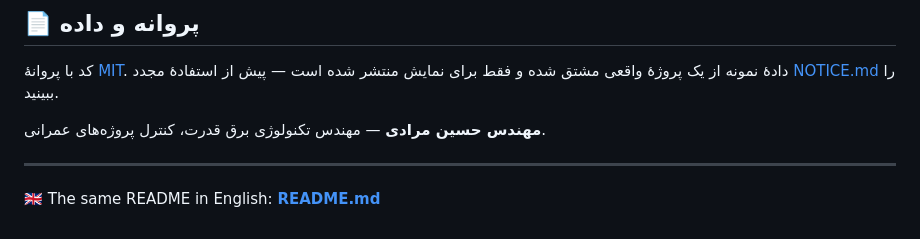
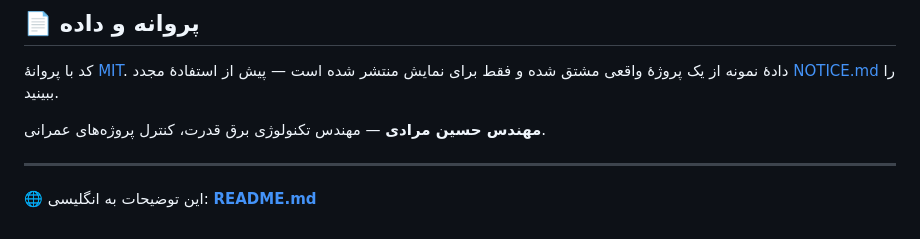
Before and after one commit to hossein-moradi-sci/refinery-epc-progress-dashboard, a Markdown page: README.fa.md, the part around the change. Rendered like a GitHub page.

```diff
--- a/README.fa.md
+++ b/README.fa.md
@@ -253,6 +253,6 @@ node tools/check-page.mjs
 
 ---
 
-🇬🇧 The same README in English: **[README.md](README.md)**
+🌐 این توضیحات به انگلیسی: **[README.md](README.md)**
 
 </div>
```
Also changed, not shown: README.md (+1 -1 lines).
